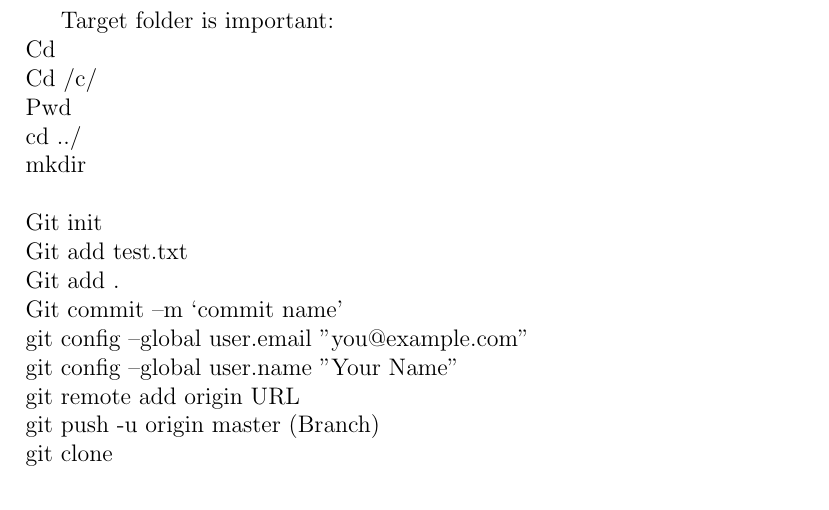
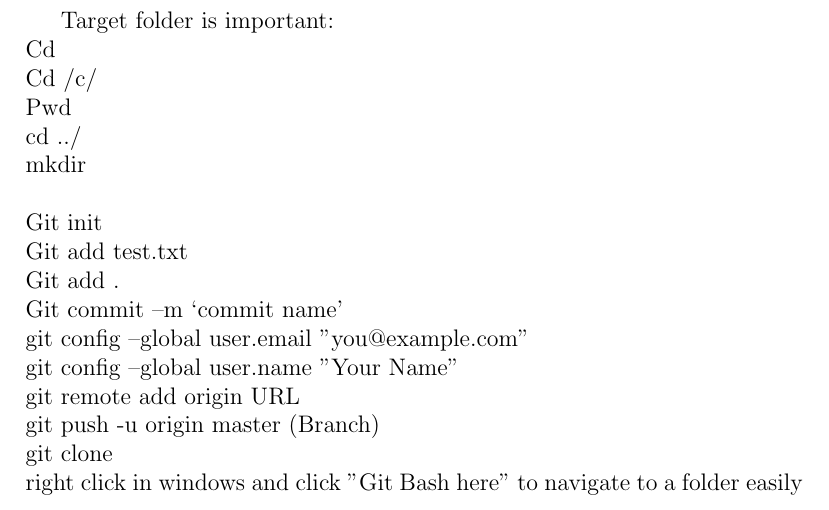
Before and after one commit to Firoozabadi/Git-tutorial, a LaTeX document (tutorial1.tex): part of the page, cut so that both start at the same text. Compiled offline with pdfLaTeX.

Commit message:
Update tutorial1.tex

```diff
--- a/tutorial1.tex
+++ b/tutorial1.tex
@@ -18,7 +18,8 @@ git config --global user.email "you@example.com"\\
 git config --global user.name "Your Name"\\
 git remote add origin URL\\
 git push -u origin master (Branch)\\
-git clone
+git clone\\
+right click in windows and click "Git Bash here" to navigate to a folder easily\\
 
 
 \end{document}
```
